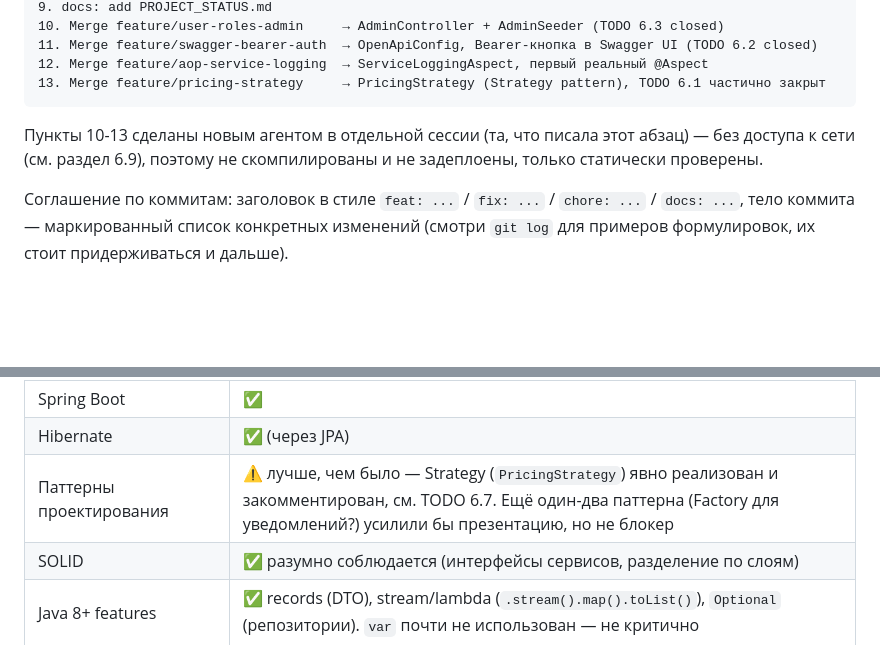
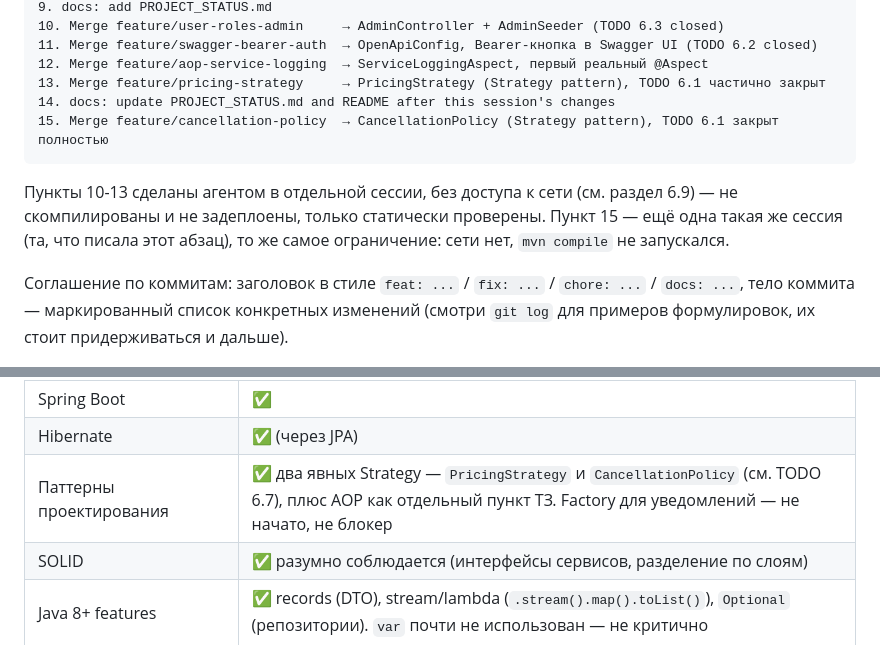
Before and after one commit to AnnaErmoshina/hotel-booking-system, a Markdown page: PROJECT_STATUS.md, 2 parts joined by grey strips. Rendered like a GitHub page; blank space fills up the shorter version.

````diff
--- a/PROJECT_STATUS.md
+++ b/PROJECT_STATUS.md
@@ -230,11 +230,14 @@ bean — см. TODO 6.2).
 11. Merge feature/swagger-bearer-auth  → OpenApiConfig, Bearer-кнопка в Swagger UI (TODO 6.2 closed)
 12. Merge feature/aop-service-logging  → ServiceLoggingAspect, первый реальный @Aspect
 13. Merge feature/pricing-strategy     → PricingStrategy (Strategy pattern), TODO 6.1 частично закрыт
+14. docs: update PROJECT_STATUS.md and README after this session's changes
+15. Merge feature/cancellation-policy  → CancellationPolicy (Strategy pattern), TODO 6.1 закрыт полностью
 ```
 
-Пункты 10-13 сделаны новым агентом в отдельной сессии (та, что писала
-этот абзац) — без доступа к сети (см. раздел 6.9), поэтому не
-скомпилированы и не задеплоены, только статически проверены.
+Пункты 10-13 сделаны агентом в отдельной сессии, без доступа к сети
+(см. раздел 6.9) — не скомпилированы и не задеплоены, только статически
+проверены. Пункт 15 — ещё одна такая же сессия (та, что писала этот
+абзац), то же самое ограничение: сети нет, `mvn compile` не запускался.
 
 Соглашение по коммитам: заголовок в стиле `feat: ...` / `fix: ...` /
 `chore: ...` / `docs: ...`, тело коммита — маркированный список
@@ -437,7 +455,7 @@ OpenAPI, README на английском.
 | Spring Security | ✅ |
 | Spring Boot | ✅ |
 | Hibernate | ✅ (через JPA) |
-| Паттерны проектирования | ⚠️ лучше, чем было — Strategy (`PricingStrategy`) явно реализован и закомментирован, см. TODO 6.7. Ещё один-два паттерна (Factory для уведомлений?) усилили бы презентацию, но не блокер |
+| Паттерны проектирования | ✅ два явных Strategy — `PricingStrategy` и `CancellationPolicy` (см. TODO 6.7), плюс AOP как отдельный пункт ТЗ. Factory для уведомлений — не начато, не блокер |
 | SOLID | ✅ разумно соблюдается (интерфейсы сервисов, разделение по слоям) |
 | Java 8+ features | ✅ records (DTO), stream/lambda (`.stream().map().toList()`), `Optional` (репозитории). `var` почти не использован — не критично |
 | Docker | ✅ Dockerfile + docker-compose.yml, проверено вживую (до этой сессии — новые env-переменные ADMIN_* не проверены, см. 6.9) |
````
Also changed, not shown: other parts of PROJECT_STATUS.md (+56 -38 lines), README.md (+1 -1 lines).
